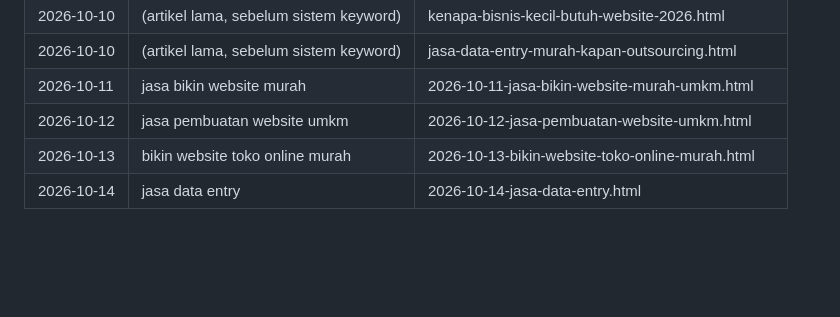
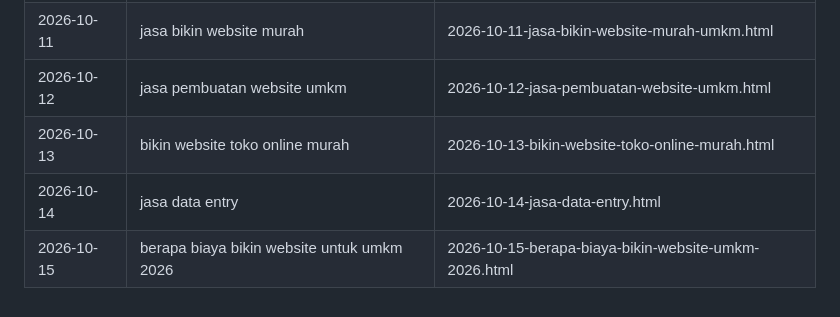
Before and after one commit to MarwanWidjaya/jasa-website, a Markdown page: keyword-targets.md, the part around the change. Rendered like a GitHub page; blank space fills up the shorter version.

Commit message:
blog: tandai keyword biaya bikin website umkm 2026 terpakai

```diff
--- a/keyword-targets.md
+++ b/keyword-targets.md
@@ -50,3 +50,4 @@ Daftar kata kunci target untuk artikel blog. Setiap artikel baru WAJIB target 1
 | 2026-10-12 | jasa pembuatan website umkm | 2026-10-12-jasa-pembuatan-website-umkm.html |
 | 2026-10-13 | bikin website toko online murah | 2026-10-13-bikin-website-toko-online-murah.html |
 | 2026-10-14 | jasa data entry | 2026-10-14-jasa-data-entry.html |
+| 2026-10-15 | berapa biaya bikin website untuk umkm 2026 | 2026-10-15-berapa-biaya-bikin-website-umkm-2026.html |
```
